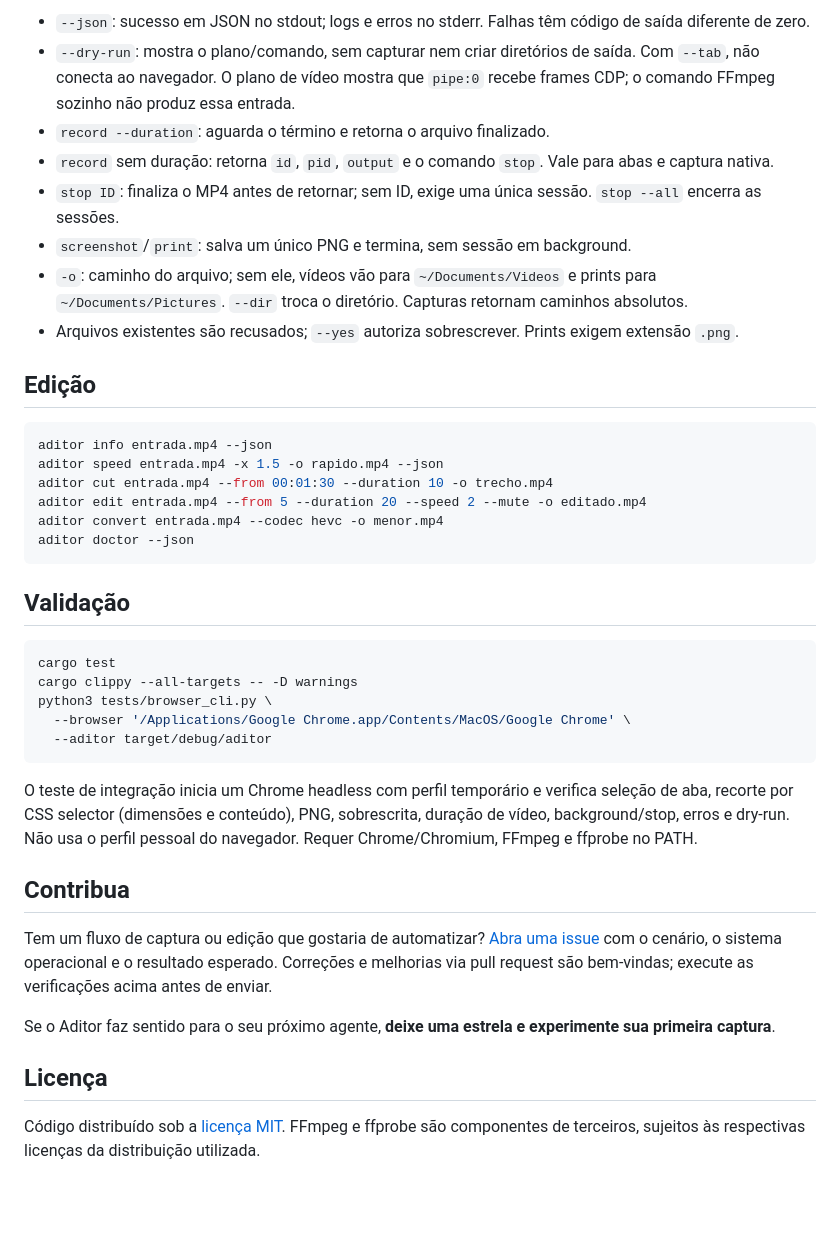
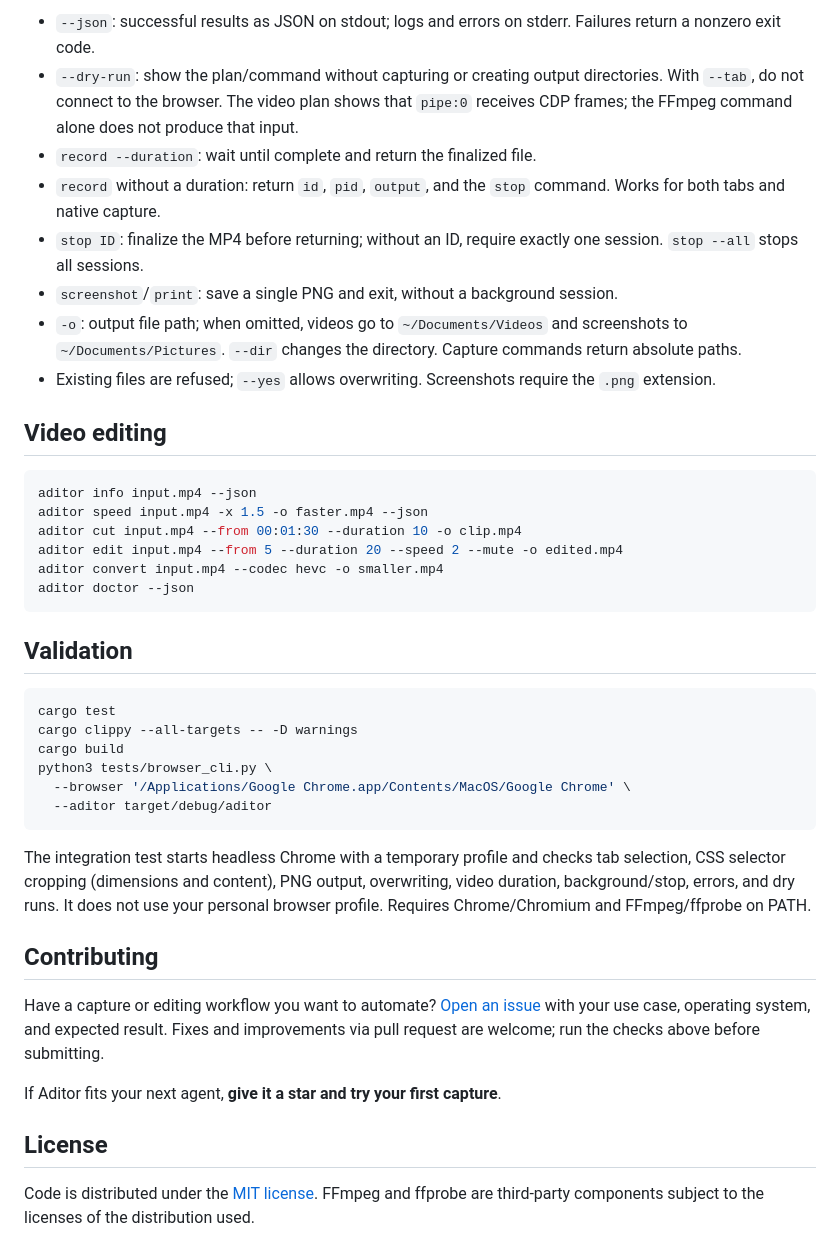
Before and after one commit to victorlcampos/aditor, a Markdown page: README.md, the part around the change printed below. Rendered like a GitHub page; blank space fills up the shorter version.

````diff
--- a/README.md
+++ b/README.md
@@ -137,43 +137,43 @@ aditor print --screen 0 --json  # alias de screenshot
 
-- `--json`: sucesso em JSON no stdout; logs e erros no stderr. Falhas têm código de saída diferente de zero.
-- `--dry-run`: mostra o plano/comando, sem capturar nem criar diretórios de saída. Com `--tab`, não conecta ao navegador. O plano de vídeo mostra que `pipe:0` recebe frames CDP; o comando FFmpeg sozinho não produz essa entrada.
-- `record --duration`: aguarda o término e retorna o arquivo finalizado.
-- `record` sem duração: retorna `id`, `pid`, `output` e o comando `stop`. Vale para abas e captura nativa.
-- `stop ID`: finaliza o MP4 antes de retornar; sem ID, exige uma única sessão. `stop --all` encerra as sessões.
-- `screenshot`/`print`: salva um único PNG e termina, sem sessão em background.
-- `-o`: caminho do arquivo; sem ele, vídeos vão para `~/Documents/Videos` e prints para `~/Documents/Pictures`. `--dir` troca o diretório. Capturas retornam caminhos absolutos.
-- Arquivos existentes são recusados; `--yes` autoriza sobrescrever. Prints exigem extensão `.png`.
+- `--json`: successful results as JSON on stdout; logs and errors on stderr. Failures return a nonzero exit code.
+- `--dry-run`: show the plan/command without capturing or creating output directories. With `--tab`, do not connect to the browser. The video plan shows that `pipe:0` receives CDP frames; the FFmpeg command alone does not produce that input.
+- `record --duration`: wait until complete and return the finalized file.
+- `record` without a duration: return `id`, `pid`, `output`, and the `stop` command. Works for both tabs and native capture.
+- `stop ID`: finalize the MP4 before returning; without an ID, require exactly one session. `stop --all` stops all sessions.
+- `screenshot`/`print`: save a single PNG and exit, without a background session.
+- `-o`: output file path; when omitted, videos go to `~/Documents/Videos` and screenshots to `~/Documents/Pictures`. `--dir` changes the directory. Capture commands return absolute paths.
+- Existing files are refused; `--yes` allows overwriting. Screenshots require the `.png` extension.
 
-## Edição
+## Video editing
 
 ```sh
-aditor info entrada.mp4 --json
-aditor speed entrada.mp4 -x 1.5 -o rapido.mp4 --json
-aditor cut entrada.mp4 --from 00:01:30 --duration 10 -o trecho.mp4
-aditor edit entrada.mp4 --from 5 --duration 20 --speed 2 --mute -o editado.mp4
-aditor convert entrada.mp4 --codec hevc -o menor.mp4
+aditor info input.mp4 --json
+aditor speed input.mp4 -x 1.5 -o faster.mp4 --json
+aditor cut input.mp4 --from 00:01:30 --duration 10 -o clip.mp4
+aditor edit input.mp4 --from 5 --duration 20 --speed 2 --mute -o edited.mp4
+aditor convert input.mp4 --codec hevc -o smaller.mp4
 aditor doctor --json
 ```
 
-## Validação
+## Validation
 
 ```sh
 cargo test
 cargo clippy --all-targets -- -D warnings
+cargo build
 python3 tests/browser_cli.py \
   --browser '/Applications/Google Chrome.app/Contents/MacOS/Google Chrome' \
   --aditor target/debug/aditor
 ```
 
-O teste de integração inicia um Chrome headless com perfil temporário e verifica seleção de aba, recorte por CSS selector (dimensões e conteúdo), PNG, sobrescrita, duração de vídeo, background/stop, erros e dry-run. Não usa o perfil pessoal do navegador. Requer Chrome/Chromium, FFmpeg e ffprobe no PATH.
+The integration test starts headless Chrome with a temporary profile and checks tab selection, CSS selector cropping (dimensions and content), PNG output, overwriting, video duration, background/stop, errors, and dry runs. It does not use your personal browser profile. Requires Chrome/Chromium and FFmpeg/ffprobe on PATH.
 
+## Contributing
 
-## Contribua
+Have a capture or editing workflow you want to automate? [Open an issue](https://github.com/victorlcampos/aditor/issues) with your use case, operating system, and expected result. Fixes and improvements via pull request are welcome; run the checks above before submitting.
 
-Tem um fluxo de captura ou edição que gostaria de automatizar? [Abra uma issue](https://github.com/victorlcampos/aditor/issues) com o cenário, o sistema operacional e o resultado esperado. Correções e melhorias via pull request são bem-vindas; execute as verificações acima antes de enviar.
+If Aditor fits your next agent, **give it a star and try your first capture**.
 
-Se o Aditor faz sentido para o seu próximo agente, **deixe uma estrela e experimente sua primeira captura**.
+## License
 
-## Licença
-
-Código distribuído sob a [licença MIT](LICENSE). FFmpeg e ffprobe são componentes de terceiros, sujeitos às respectivas licenças da distribuição utilizada.
+Code is distributed under the [MIT license](LICENSE). FFmpeg and ffprobe are third-party components subject to the licenses of the distribution used.
````
Also changed, not shown: other parts of README.md (+50 -50 lines), assets/README.md (+12 -3 lines), assets/aditor-logo.png, 7 other files.
